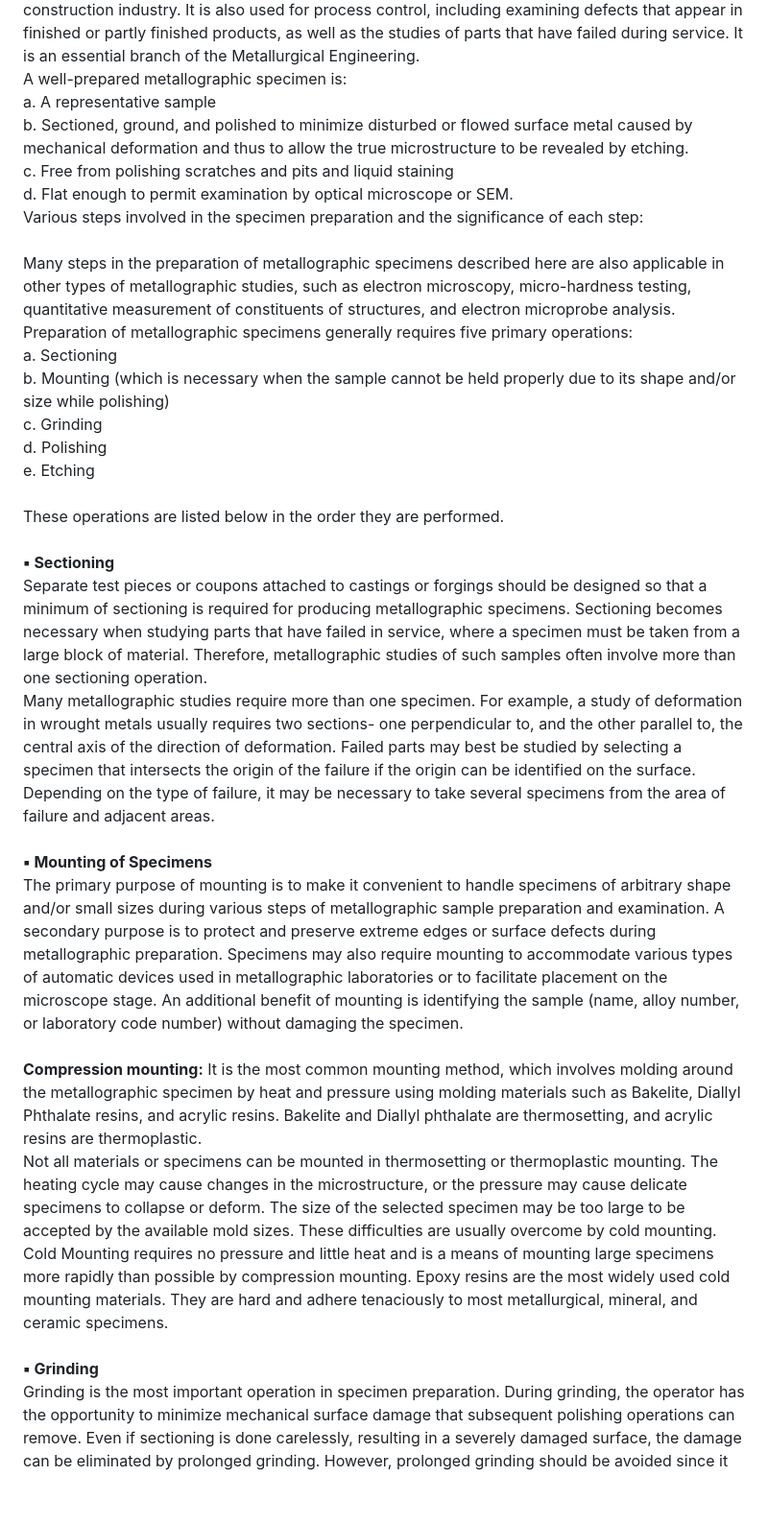
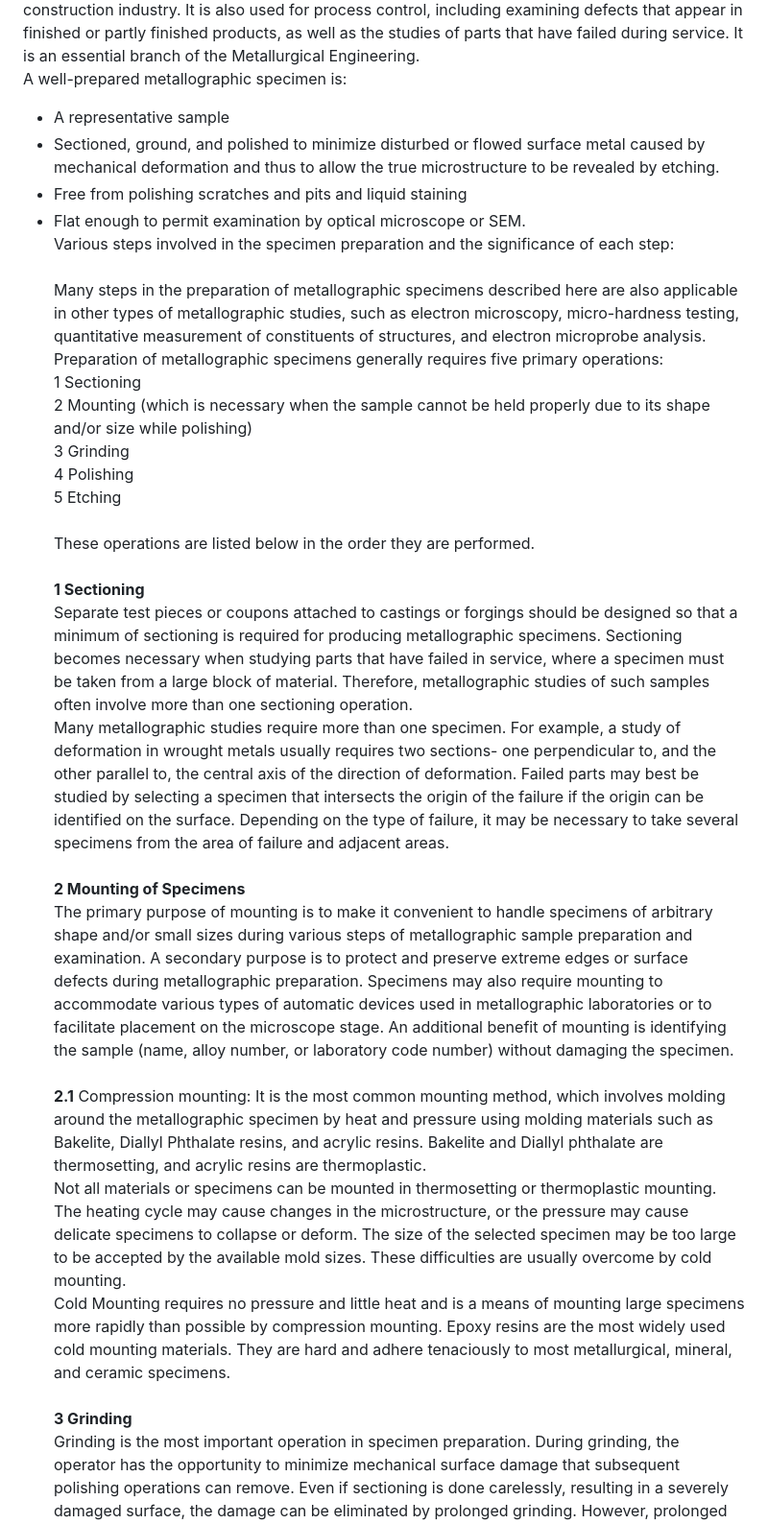
Before and after one commit to virtual-labs/exp-surface-preparation-iitk, a Markdown page: experiment/theory.md, the part around one of its changes. Shown at 96% size. GitHub-like rendering; blank space fills up the shorter version.

```diff
--- a/experiment/theory.md
+++ b/experiment/theory.md
@@ -1,26 +1,26 @@
 Metallography is the study of the microstructure of metals and alloys using microscopy. It is the art and science of preparing, interpreting, and analyzing microstructures in materials to understand materials behavior and performance better. The method is used to evaluate metallic materials in various industries, including the aerospace industry, the automotive industry, and parts of the construction industry. It is also used for process control, including examining defects that appear in finished or partly finished products, as well as the studies of parts that have failed during service. It is an essential branch of the Metallurgical Engineering.<br>
 A well-prepared metallographic specimen is:<br>
-a.	A representative sample<br>
-b.	Sectioned, ground, and polished to minimize disturbed or flowed surface metal caused by mechanical deformation and thus to allow the true microstructure to be revealed by etching.<br>
-c.	Free from polishing scratches and pits and liquid staining<br>
-d.	Flat enough to permit examination by optical microscope or SEM.<br>
+* A representative sample<br>
+* Sectioned, ground, and polished to minimize disturbed or flowed surface metal caused by mechanical deformation and thus to allow the true microstructure to be revealed by etching.<br>
+* Free from polishing scratches and pits and liquid staining<br>
+* Flat enough to permit examination by optical microscope or SEM.<br>
 Various steps involved in the specimen preparation and the significance of each step:<br>
 Many steps in the preparation of metallographic specimens described here are also applicable in other types of metallographic studies, such as electron microscopy, micro-hardness testing, quantitative measurement of constituents of structures, and electron microprobe analysis. Preparation of metallographic specimens generally requires five primary operations:<br>
-a.	Sectioning<br>
-b.	Mounting (which is necessary when the sample cannot be held properly due to its shape and/or size while polishing)<br>
-c.	Grinding<br>
-d.	Polishing<br>
-e.	Etching<br> <br>
+1	Sectioning<br>
+2	Mounting (which is necessary when the sample cannot be held properly due to its shape and/or size while polishing)<br>
+3	Grinding<br>
+4 Polishing<br>
+5	Etching<br> <br>
 These operations are listed below in the order they are performed.<br>
-<b> ▪	Sectioning</b><br>
+<b> 1	Sectioning</b><br>
 Separate test pieces or coupons attached to castings or forgings should be designed so that a minimum of sectioning is required for producing metallographic specimens. Sectioning becomes necessary when studying parts that have failed in service, where a specimen must be taken from a large block of material. Therefore, metallographic studies of such samples often involve more than one sectioning operation.<br>
 Many metallographic studies require more than one specimen. For example, a study of deformation in wrought metals usually requires two sections- one perpendicular to, and the other parallel to, the central axis of the direction of deformation. Failed parts may best be studied by selecting a specimen that intersects the origin of the failure if the origin can be identified on the surface. Depending on the type of failure, it may be necessary to take several specimens from the area of failure and adjacent areas.<br><br>
-<b> ▪	Mounting of Specimens </b> <br>
+<b> 2	Mounting of Specimens </b> <br>
 The primary purpose of mounting is to make it convenient to handle specimens of arbitrary shape and/or small sizes during various steps of metallographic sample preparation and examination. A secondary purpose is to protect and preserve extreme edges or surface defects during metallographic preparation. Specimens may also require mounting to accommodate various types of automatic devices used in metallographic laboratories or to facilitate placement on the microscope stage. An additional benefit of mounting is identifying the sample (name, alloy number, or laboratory code number) without damaging the specimen.<br> <br>
-<b> Compression mounting:</b>  It is the most common mounting method, which involves molding around the metallographic specimen by heat and pressure using molding materials such as Bakelite, Diallyl Phthalate resins, and acrylic resins. Bakelite and Diallyl phthalate are thermosetting, and acrylic resins are thermoplastic.<br>
+<b>2.1</b> Compression mounting:</b>  It is the most common mounting method, which involves molding around the metallographic specimen by heat and pressure using molding materials such as Bakelite, Diallyl Phthalate resins, and acrylic resins. Bakelite and Diallyl phthalate are thermosetting, and acrylic resins are thermoplastic.<br>
 Not all materials or specimens can be mounted in thermosetting or thermoplastic mounting. The heating cycle may cause changes in the microstructure, or the pressure may cause delicate specimens to collapse or deform. The size of the selected specimen may be too large to be accepted by the available mold sizes. These difficulties are usually overcome by cold mounting.<br>
 Cold Mounting requires no pressure and little heat and is a means of mounting large specimens more rapidly than possible by compression mounting. Epoxy resins are the most widely used cold mounting materials. They are hard and adhere tenaciously to most metallurgical, mineral, and ceramic specimens.<br><br>
-<b> ▪	Grinding</b>
+<b> 3	Grinding</b>
 Grinding is the most important operation in specimen preparation. During grinding, the operator has the opportunity to minimize mechanical surface damage that subsequent polishing operations can remove. Even if sectioning is done carelessly, resulting in a severely damaged surface, the damage can be eliminated by prolonged grinding. However, prolonged grinding should be avoided since it might lead to excess heating or surface damage.<br> <br>
 <image src="images/Picture1.png"><br><br>
 Grinding is accomplished by abrading the specimen surface through a sequence of operations using progressively finer abrasive grits. Grit sizes ranging from 60 mesh to 150 mesh are usually regarded as coarse abrasives, and grit sizes ranging from 180 mesh to 600 mesh as fine abrasives. Grinding should commence with the coarse grit size for making an initial flat surface and remove the effects of sectioning. Hack-sawed, band-sawed, or rough surfaces usually require abrasive grit sizes in the 80 to 150 mesh range. Grinding should be done sequentially, from the coarser to the finer. A satisfactory grinding sequence might involve 180, 240, 400, and 600 mesh grit sizes. Grinding aims to remove the oxide layer's damaged layer or uneven surfaces that might have formed during the last sectioning operation. However, the depth of cold-worked metal is roughly inversely proportional to the hardness of the specimen and maybe 10 to 50 times the abrasive particle's penetration depth.<br>
```
Also changed, not shown: other parts of experiment/theory.md (+6 -6 lines).
